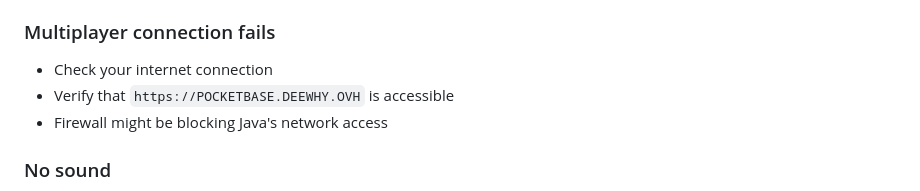
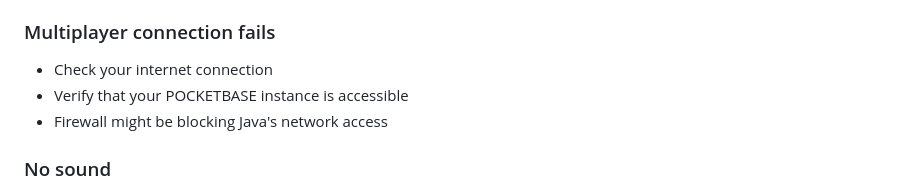
Before and after one commit to github-deewhy/pong-neon, a Markdown page: README.md, the part around the change. GitHub-like rendering.

Commit message:
Update README with new project details

```diff
--- a/README.md
+++ b/README.md
@@ -176,7 +176,7 @@ pong-neon/
 
 ### Multiplayer connection fails
 - Check your internet connection
-- Verify that `https://POCKETBASE.DEEWHY.OVH` is accessible
+- Verify that your POCKETBASE instance is accessible
 - Firewall might be blocking Java's network access
 
 ### No sound
```
